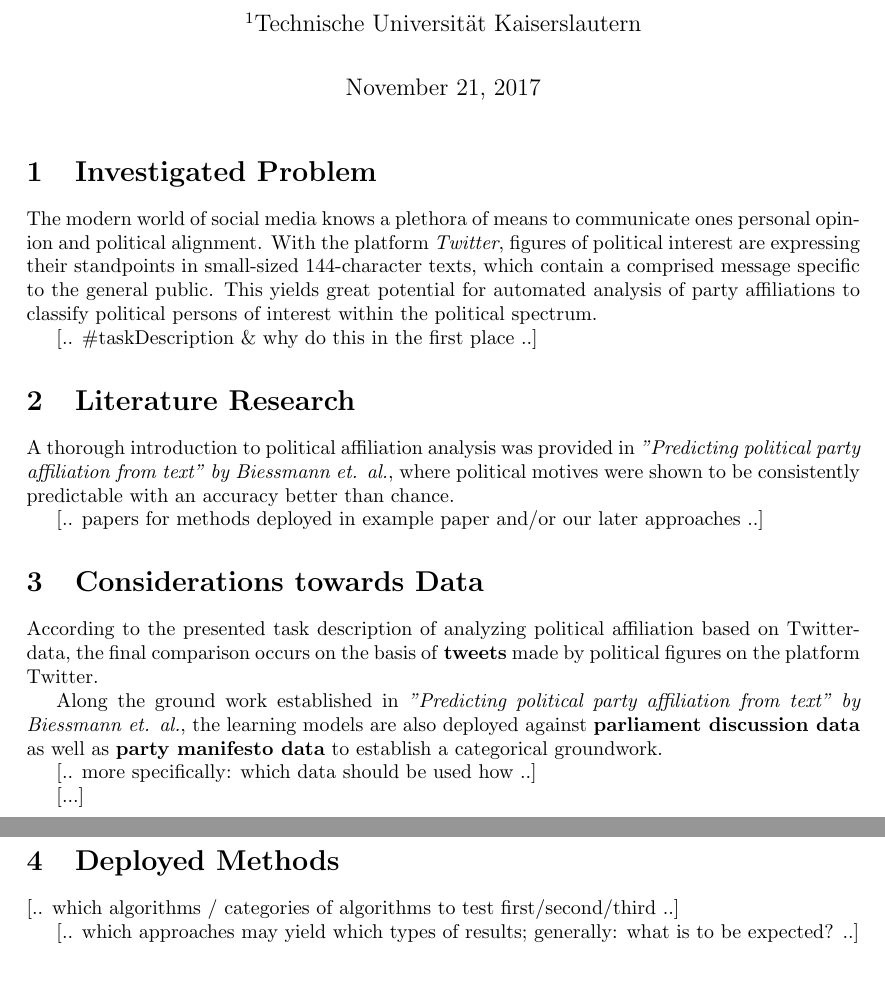
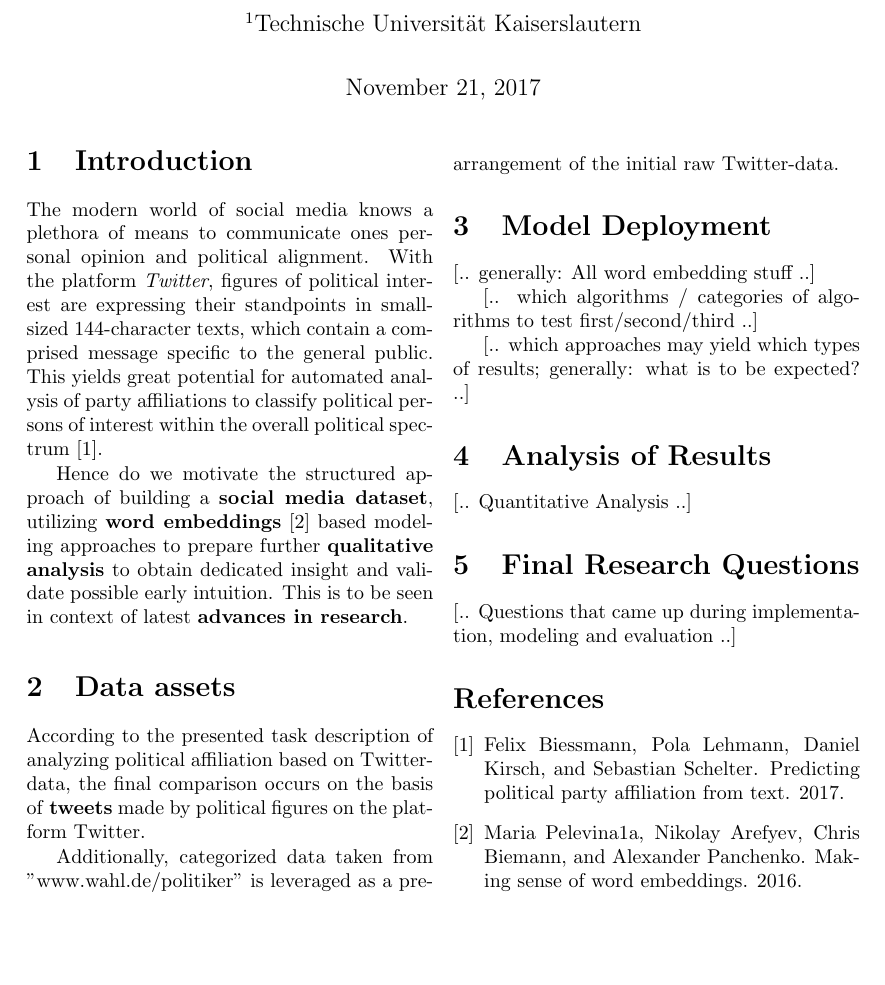
Before and after one commit to rngShard/ML1_Team02, a LaTeX document (proposal/document.tex, which reads proposal/multicols.sty): two parts of pages 1 and 2 of 2 before the commit and part of the page after it, the two joined at a grey line, cut so that both start at the same text, the shorter picture padded with empty space. Compiled offline with pdfLaTeX.

Commit message:
New structuring a) with proper referencing and b) sectioning according to what Alex proposed in the meeting. I would highly suggest to keep the overall format like this to make it look more like a proper paper as well as make it easier to see where we stand as a team with those 4 major project phases ...

```diff
--- a/proposal/document.tex
+++ b/proposal/document.tex
@@ -14,6 +11,7 @@
 \usepackage{graphicx}
 \usepackage{amssymb}
 \usepackage{authblk}
+\usepackage{multicols}
 
 
 \title{Word embeddings for predicting political affiliation based on twitter data}
@@ -26,52 +24,50 @@
 \author[]{KUMAR SHRIDHAR}
 \author[]{SAURABH VARSHNEYA}
 \affil[1]{Technische Universität Kaiserslautern}
-% \renewcommand\Authands{, }
-% \date{}	note: this only works if commented!!(???)
 
 
 
 
 \begin{document}
-
 \maketitle
+\begin{multicols}{2}
 
 
+\section{Introduction}
 
-\section{Investigated Problem}
+The modern world of social media knows a plethora of means to communicate ones personal opinion and political alignment. With the platform \textit{Twitter}, figures of political interest are expressing their standpoints in small-sized 144-character texts, which contain a comprised message specific to the general public. This yields great potential for automated analysis of party affiliations to classify political persons of interest within the overall political spectrum \cite{Biessmann2017}.
 
-The modern world of social media knows a plethora of means to communicate ones personal opinion and political alignment. With the platform \textit{Twitter}, figures of political interest are expressing their standpoints in small-sized 144-character texts, which contain a comprised message specific to the general public. This yields great potential for automated analysis of party affiliations to classify political persons of interest within the political spectrum.
-
-[.. \#taskDescription \& why do this in the first place ..]
+Hence do we motivate the structured approach of building a \textbf{social media dataset}, utilizing \textbf{word embeddings} \cite{Pelevinala2016} based modeling approaches to prepare further \textbf{qualitative analysis} to obtain dedicated insight and validate possible early intuition.
+This is to be seen in context of latest \textbf{advances in research}.
 
 
-
-\section{Literature Research}
-
-A thorough introduction to political affiliation analysis was provided in \textit{"Predicting political party affiliation from text" by Biessmann et. al.}, where political motives were shown to be consistently predictable with an accuracy better than chance.
-
-[.. papers for methods deployed in example paper and/or our later approaches ..]
-
-
-
-\section{Considerations towards Data}
+\section{Data assets}
 
 According to the presented task description of analyzing political affiliation based on Twitter-data, the final comparison occurs on the basis of \textbf{tweets} made by political figures on the platform Twitter.
 
-Along the ground work established in \textit{"Predicting political party affiliation from text" by Biessmann et. al.}, the learning models are also deployed against \textbf{parliament discussion data} as well as \textbf{party manifesto data} to establish a categorical groundwork.
-
-[.. more specifically: which data should be used how ..]
-
-[...]
+Additionally, categorized data taken from "www.wahl.de/politiker" is leveraged as a prearrangement of the initial raw Twitter-data.
 
 
+\section{Model Deployment}
 
-\section{Deployed Methods}
+[.. generally: All word embedding stuff ..]
 
 [.. which algorithms / categories of algorithms to test first/second/third ..]
 
 [.. which approaches may yield which types of results; generally: what is to be expected? ..]
 
 
+\section{Analysis of Results}
 
+[.. Quantitative Analysis ..]
+
+
+\section{Final Research Questions}
+
+[.. Questions that came up during implementation, modeling and evaluation ..]
+
+
+\bibliography{lit}
+\bibliographystyle{plain}
+\end{multicols}
 \end{document}
--- /dev/null
+++ b/proposal/multicols.sty
@@ -0,0 +1,525 @@
+%%
+%% This is file `multicol.sty', generated
+%% on <1993/9/27> with the docstrip utility (2.0r).
+%%
+%% The original source files were:
+%%
+%% multicol.doc  (with options: `style,check,marktrace')
+%%
+%% Copyright (C) 1989-1992 by Frank Mittelbach. All rights reserved.
+%%
+%% This file is part of the multicol package.
+%%
+%% IMPORTANT NOTICE:
+%%
+%% You are not allowed to change this file. You may however copy
+%% this file to a file with a different name and then change the copy
+%% if you obey the restrictions on file changes described in
+%% readme.mz.
+%%
+%% You are NOT ALLOWED to distribute this file alone. You are NOT
+%% ALLOWED to take money for the distribution or use of this file (or
+%% a changed version) except for a nominal charge for copying etc.
+%%
+%% You are allowed to distribute this file under the condition that
+%% it is distributed together with all files mentioned in readme.mz1.
+%%
+%% If you receive only some of these files from someone, complain!
+%%
+%% However, if these files are distributed by established suppliers
+%% as part of a complete TeX distribution, and the structure of the
+%% distribution would make it difficult to distribute the whole set
+%% of files, *those parties* are allowed to distribute only some of
+%% the files provided that it is made clear that the user will get a
+%% complete distribution-set upon request to that supplier (not me).
+%% Notice that this permission is not granted to the end user.
+%%
+%%
+%% For error reports in case of UNCHANGED versions see readme.mz
+%%
+%%
+\def\fileversion{v1.4m}
+\def\filedate{92/09/04}
+\def\docdate {92/09/04}
+
+%% \CheckSum{1101}
+%% \CharacterTable
+%%  {Upper-case    \A\B\C\D\E\F\G\H\I\J\K\L\M\N\O\P\Q\R\S\T\U\V\W\X\Y\Z
+%%   Lower-case    \a\b\c\d\e\f\g\h\i\j\k\l\m\n\o\p\q\r\s\t\u\v\w\x\y\z
+%%   Digits        \0\1\2\3\4\5\6\7\8\9
+%%   Exclamation   \!     Double quote  \"     Hash (number) \#
+%%   Dollar        \$     Percent       \%     Ampersand     \&
+%%   Acute accent  \'     Left paren    \(     Right paren   \)
+%%   Asterisk      \*     Plus          \+     Comma         \,
+%%   Minus         \-     Point         \.     Solidus       \/
+%%   Colon         \:     Semicolon     \;     Less than     \<
+%%   Equals        \=     Greater than  \>     Question mark \?
+%%   Commercial at \@     Left bracket  \[     Backslash     \\
+%%   Right bracket \]     Circumflex    \^     Underscore    \_
+%%   Grave accent  \`     Left brace    \{     Vertical bar  \|
+%%   Right brace   \}     Tilde         \~}
+%%
+%% Style-option `multicol' to use with LaTeX v2.09
+%% Copyright (C) 1989-1992 Frank Mittelbach, all rights reserved.
+\@ifundefined{mult@cols}{}{\endinput}
+\typeout{Style option: `multicol'
+   \fileversion\space <\filedate> (FMi)}
+\typeout{English documentation
+ \@spaces\@spaces\space<\docdate> (FMi)}
+\def\multicols#1{\col@number#1\relax
+  \ifnum\col@number<\tw@
+     \@warning{Using `\number\col@number'
+       columns doesn't seem a good idea.^^J
+       I therefore use two columns instead}%
+     \col@number\tw@ \fi
+  \ifnum\col@number>5
+     \@warning{Current implementation doesn't
+       support more than five columns.^^J
+       I therefore use five columns instead}%
+     \col@number5 \fi
+  \@ifnextchar[\mult@cols{\mult@cols[]}}
+\def\mult@cols[#1]{\@ifnextchar[%
+  {\mult@@cols{#1}}%
+  {\mult@@cols{#1}[\premulticols]}}
+\def\mult@@cols#1[#2]{%
+  \par
+  \ifinner \@boxedmulticolstrue
+  \else
+    \ifnum \doublecol@number>\z@
+       \@boxedmulticolstrue
+    \fi
+  \fi
+  \ifnum\c@tracingmulticols>\z@
+      \typeout{^^J^^JStarting multicolumn
+               output with \the\col@number
+               \space columns%
+               \if@boxedmulticols\space
+                  (boxed mode)\fi
+               \on@line:^^J}\fi
+   \enough@room{#2}%
+   {#1\par}\addvspace\multicolsep
+   \begingroup
+     \prepare@multicols
+     \if@boxedmulticols
+       \setbox\mult@box\vbox\bgroup
+          \penalty-\@M
+     \fi
+     \ignorespaces}
+\newif\if@boxedmulticols \@boxedmulticolsfalse
+\newbox\mult@box
+\def\enough@room#1{%
+   \if@boxedmulticols\else
+   \par
+   \bgroup\@nobreakfalse\addpenalty\z@\egroup
+   \page@free \pagegoal
+   \advance \page@free -\pagetotal
+   \ifnum \c@tracingmulticols>\z@
+     \typeout{Current page:}%
+     \message{\@spaces goal height=%
+       \the\pagegoal: used \the\pagetotal
+       \space -> free=\the\page@free}%
+     \typeout{\@spaces needed \the#1
+              (for \string#1)}\fi
+   \ifdim \page@free <#1\newpage \fi
+  \fi}
+\def\prepare@multicols{%
+  \multicol@leftmargin\@totalleftmargin
+  \@totalleftmargin\z@
+  \parshape\z@
+  \doublecol@number\col@number
+  \multiply\doublecol@number\tw@
+  \if@boxedmulticols
+    \let\l@kept@firstmark\kept@firstmark
+    \let\l@kept@botmark\kept@botmark
+    \global\let\kept@firstmark\@empty
+    \global\let\kept@botmark\@empty
+  \else
+    \nointerlineskip \null
+    \output{%
+      \global\setbox\partial@page\vbox
+        {%
+         \ifvoid\partial@page\else
+           \@latexerr{Error saving partial
+                      page\on@line}%
+             {The part of the page before
+              the multicols environment was
+              nearly full with the result
+              that starting the environment
+              will produce an overfull
+              page.  Some text may be lost!
+              Please increase \premulticols
+              either generally or for this
+              environment by specifying a
+              suitable value in the second
+              optional argument to the
+              multicols environment.}
+           \unvbox\partial@page
+           \box\last@line
+         \fi
+         \unvbox\@cclv
+         \global\setbox\last@line\lastbox
+        }%
+           \prep@keptmarks
+           \global\let\kept@topmark\firstmark
+          }\eject
+    \advance\@colroom-\ht\partial@page
+    \vsize\col@number\@colroom
+    \advance\vsize\c@collectmore\baselineskip
+    \output{\multi@column@out}%
+    \multiply\count\footins\col@number
+    \multiply\skip \footins\col@number
+    \reinsert@footnotes
+  \fi
+  \vbadness10001 \hbadness5000
+  \tolerance\multicoltolerance
+  \pretolerance\multicolpretolerance
+  \setemergencystretch\col@number\hsize
+  \set@floatcmds
+  \advance\baselineskip\multicolbaselineskip
+  \hsize\linewidth \advance\hsize\columnsep
+  \advance\hsize-\col@number\columnsep
+  \divide\hsize\col@number
+  \full@width\linewidth
+  \linewidth\hsize
+}
+\newdimen\multicol@leftmargin
+\def\endmulticols{\par
+  \if@boxedmulticols
+    \egroup
+    \setbox\@tempboxa\vsplit\mult@box to\z@
+    \balance@columns
+    \return@nonemptymark{first}\kept@firstmark
+    \return@nonemptymark{bot}\kept@botmark
+    \page@sofar
+    \global\let\kept@firstmark\l@kept@firstmark
+    \global\let\kept@botmark\l@kept@botmark
+    \ifnum\c@tracingmulticols>\tw@
+      \typeout{Restore kept marks to%
+           ^^J first: \meaning\kept@firstmark%
+           ^^J bot\space\space:
+                      \meaning\kept@botmark }%
+    \fi
+  \else
+   \bgroup\@nobreakfalse\addpenalty\z@\egroup
+    \output{\balance@columns@out}\eject
+    \ifvbox\partial@page\unvbox\partial@page\fi
+     \global\let\kept@firstmark\@empty
+     \global\let\kept@botmark\@empty
+     \ifnum\c@tracingmulticols>\tw@
+       \typeout{Make kept marks empty}%
+     \fi
+  \fi
+  \@checkend{multicols}%
+  \endgroup
+  \if@boxedmulticols\else
+    \reinsert@footnotes
+  \fi
+  \global\c@unbalance\z@
+  \enough@room\postmulticols
+  \addvspace\multicolsep
+  \ifnum\c@tracingmulticols>\z@
+     \typeout{^^JEnding multicolumn
+              output%
+              \if@boxedmulticols
+                \space(boxed mode)\fi
+              .^^J^^J}\fi}
+\newcount\c@unbalance
+\newcount\c@collectmore
+\newcount\c@tracingmulticols
+\newcount\col@number
+\newcount\doublecol@number
+\newcount\multicoltolerance
+\newcount\multicolpretolerance
+\newdimen\full@width
+\newdimen\page@free
+\newdimen\premulticols
+\newdimen\postmulticols
+\newskip\multicolsep
+\newskip\multicolbaselineskip
+\newbox\partial@page
+\newbox\last@line
+\c@unbalance   = 0
+\c@collectmore = 0
+\c@tracingmulticols = 0
+\col@number = 1
+\multicoltolerance = 9999
+\multicolpretolerance = -1
+\premulticols = 50pt
+\postmulticols= 20pt
+\multicolsep = 12pt plus 4pt minus 3pt
+\multicolbaselineskip=0pt
+\def\process@cols#1#2{\count@#1\relax
+     \loop #2%
+     \advance\count@\tw@
+     \ifnum\count@<\doublecol@number
+   \repeat}
+\def\page@sofar{%
+   \process@cols\z@{\wd\count@\hsize}%
+   \ifnum\c@tracingmulticols>\z@
+   \typeout{Column spec:
+       (\the\multicol@leftmargin\space -->
+        \the\full@width\space = \the\hsize
+        \space x \the\col@number)^^J}%
+   \fi
+\ifvmode\else\errmessage{Multicol Error}\fi
+   \moveright\multicol@leftmargin
+    \hbox to\full@width{%
+     \process@cols\tw@{\box\count@
+       \hss\vrule\@width\columnseprule\hss}%
+     \box\z@
+      \rlap{\phantom p}%
+}%
+}
+\def\reinsert@footnotes{\ifvoid\footins\else
+         \insert\footins{}\fi}
+\def\multi@column@out{%
+   \ifnum\outputpenalty <-\@Mi
+   \speci@ls \else
+   \splittopskip\topskip
+   \splitmaxdepth\maxdepth
+   \dimen@\@colroom
+   \divide\skip\footins\col@number
+   \ifvoid\footins \else
+      \advance\dimen@-\skip\footins
+      \advance\dimen@-\ht\footins   \fi
+   \process@cols\tw@{\setbox\count@
+            \vsplit\@cclv to\dimen@
+            \set@keptmarks
+            \ifshr@nking
+              \setbox\count@\vbox to\dimen@
+                  {\unvbox\count@\vfill}%
+            \fi
+           }%
+   \setbox\z@\vsplit\@cclv to\dimen@
+   \set@keptmarks
+   \ifshr@nking
+      \setbox\z@\vbox to\dimen@
+          {\unvbox\z@\vfill}%
+   \fi
+   \ifvoid\@cclv \else
+       \unvbox\@cclv
+       \penalty\outputpenalty
+       \ifvoid\footins\else
+         \@warning{I moved some lines to
+                       the next page.^^J
+              \@spaces Footnotes on page
+           \thepage\space might be wrong}%
+       \fi
+       \ifnum \c@tracingmulticols>\thr@@
+                    \hrule\allowbreak \fi
+   \fi
+   \ifx\@empty\kept@firstmark
+      \let\firstmark\kept@topmark
+      \let\botmark\kept@topmark
+   \else
+      \let\firstmark\kept@firstmark
+      \let\botmark\kept@botmark
+   \fi
+   \ifnum\c@tracingmulticols>\tw@
+        \typeout{Use kept top
+                 \space\space mark:
+                `\meaning\kept@topmark'%
+              ^^JUse kept first mark:
+                `\meaning\kept@firstmark'%
+              ^^JUse kept bot
+                 \space\space mark:
+                `\meaning\kept@botmark'%
+              ^^JProduce first mark:
+                `\meaning\firstmark'%
+              ^^JProduce bot
+                 \space\space mark:
+                `\meaning\botmark'}%
+   \fi
+   \setbox\@cclv\vbox{\unvbox\partial@page
+                      \page@sofar}%
+   \@makecol\@outputpage
+     \global\let\kept@topmark\botmark
+     \global\let\kept@firstmark\@empty
+     \global\let\kept@botmark\@empty
+     \ifnum\c@tracingmulticols>\tw@
+        \typeout{(Re)Init top
+                 \space\space mark:
+                `\meaning\kept@topmark'}%
+     \fi
+   \global\@colroom\@colht
+   \process@deferreds
+   \@whilesw\if@fcolmade\fi{\@outputpage
+      \global\@colroom\@colht
+      \process@deferreds}%
+   \ifnum\c@tracingmulticols>\@ne
+     \typeout{Colroom: \the\@colht\space
+              after float space removed
+              = \the\@colroom }\fi
+   \global\vsize\col@number\@colroom
+   \global\advance\vsize
+      \c@collectmore\baselineskip
+  \fi}
+\def\speci@ls{%
+   \typeout{Floats and marginpars not
+            allowed inside `multicols'
+            environment!}%
+   \unvbox\@cclv\reinsert@footnotes
+   \xdef\@freelist{\@freelist\@currlist}%
+   \gdef\@currlist{}}
+\def\process@deferreds{%
+   \@floatplacement
+   \@tryfcolumn\@deferlist
+   \if@fcolmade\else
+     \begingroup
+    \let\@tempb\@deferlist
+      \gdef\@deferlist{}%
+      \let\@elt\@scolelt
+        \@tempb \endgroup
+   \fi}
+\newif\ifshr@nking
+\def\raggedcolumns{%
+   \@bsphack\shr@nkingtrue\@esphack}
+\def\flushcolumns{%
+   \@bsphack\shr@nkingfalse\@esphack}
+\def\balance@columns@out{%
+   \setbox\mult@box\vbox{\unvbox\@cclv}%
+   \balance@columns
+   \global\vsize\@colroom
+   \global\advance\vsize\ht\partial@page
+   \unvbox\partial@page
+   \return@nonemptymark{first}\kept@firstmark
+   \return@nonemptymark{bot}\kept@botmark
+   \page@sofar}
+\def\balance@columns{%
+   \setbox\mult@box\vbox to\ht\mult@box{%
+        \unvbox\mult@box
+        \remove@discardable@items
+        }%
+   \get@keptmarks\mult@box
+   \splittopskip\topskip
+   \splitmaxdepth\maxdepth
+   \@tempdima\ht\mult@box
+   \advance\@tempdima\dp\mult@box
+   \divide\@tempdima\col@number
+   \count@\@tempdima
+   \divide\count@\baselineskip
+   \dimen@\count@\baselineskip
+   \advance\dimen@\topskip
+   \ifdim \dimen@ >\@tempdima
+     \advance\dimen@-\baselineskip
+   \fi
+   \advance\dimen@\c@unbalance\baselineskip
+   \ifnum\c@tracingmulticols>\@ne
+      \typeout{Balance columns\on@line:
+        \ifnum\c@unbalance=\z@\else
+       (off balance=\number\c@unbalance)\fi}%
+   \fi
+   \ifnum\dimen@<\topskip
+     \ifnum\c@tracingmulticols>\@ne
+       \typeout{Start value
+          \the\dimen@  \space ->
+          \the\topskip \space (corrected)}%
+     \fi
+     \dimen@\topskip
+   \fi
+   \vbadness\@M \loop
+    {\process@cols\@ne{\global\setbox\count@
+                             \box\voidb@x}}%
+     \global\setbox\@ne\copy\mult@box
+   {\process@cols\thr@@{%
+         \global\setbox\count@
+         \vsplit\@ne to\dimen@
+                        }}%
+   \boxmaxdepth\maxdepth
+   \global\setbox\@ne\vbox{\unvbox\@ne}%
+    \ifnum\c@tracingmulticols>\@ne
+       \message{\@spaces First column
+                = \the\ht\thr@@}\fi
+    \ifshr@nking \global\setbox\thr@@
+                 \vbox{\unvbox\thr@@}%
+       \ifnum\c@tracingmulticols>\@ne
+          \message{ after shrinking
+                    \the\ht\thr@@}\fi\fi
+    \ifnum\c@tracingmulticols>\@ne
+      \message{<> last column =
+               \the\ht\@ne^^J}%
+     \fi
+    \ifdim\ht\@ne >\ht\thr@@
+      \advance\dimen@\p@
+    \repeat
+   \dimen@\ht\thr@@
+   \ifdim\dimen@>\@colroom
+      \dimen@\@colroom
+   \fi
+   \process@cols\z@{\@tempcnta\count@
+        \advance\@tempcnta\@ne
+        \setbox\count@\vbox to\dimen@
+           {\unvbox\@tempcnta
+            \ifshr@nking\vfill\fi}}%
+}
+\@ifundefined{emergencystretch}
+     {\newdimen\emergencystretch}{}
+\def\setemergencystretch#1#2{%
+   \emergencystretch 4pt
+   \multiply\emergencystretch#1}
+
+\def\set@floatcmds{%
+ \let\@dblfloat\@dbflt
+ \def\end@dblfloat{\par
+   \vskip\z@\egroup
+   \ifnum\@floatpenalty<\z@
+     \@cons\@deferlist\@currbox
+   \fi
+   \ifnum\@floatpenalty=-\@Mii
+     \@esphack
+   \fi}}
+\def\kept@topmark{{}{}}
+\let\kept@firstmark\@empty
+\let\kept@botmark\@empty
+\def\return@nonemptymark#1#2{%
+  \ifx#2\@empty
+  \else
+    \ifnum\c@tracingmulticols>\tw@
+      \typeout{Returned #1 mark: \meaning#2}%
+      \nobreak
+    \fi
+    \mark{#2}%
+    \nobreak
+  \fi}
+\def\get@keptmarks#1{%
+  \begingroup
+   \vbadness\@M
+   \setbox#1\copy#1%
+   \setbox#1\vsplit#1to\maxdimen
+   \set@keptmarks
+ \endgroup
+}
+\def\set@keptmarks{%
+   \ifx\kept@firstmark\@empty
+     \expandafter\gdef\expandafter
+        \kept@firstmark
+        \expandafter{\splitfirstmark}%
+     \ifnum\c@tracingmulticols>\tw@
+       \ifx\kept@firstmark\@empty\else
+         \typeout{Set kept first mark:
+               `\meaning\kept@firstmark'}%
+       \fi
+     \fi
+   \fi
+   \expandafter\def\expandafter\@tempa
+      \expandafter{\splitbotmark}%
+   \ifx\@tempa\@empty\else
+      \global\let\kept@botmark\@tempa
+      \ifnum\c@tracingmulticols>\tw@
+        \typeout{Set kept bot mark:
+                 `\meaning\kept@botmark'}%
+      \fi
+   \fi}%
+\def\prep@keptmarks{%
+   \if@boxedmulticols \else
+     \get@keptmarks\partial@page
+   \fi}
+\def\remove@discardable@items{%
+        \unskip\unpenalty\unkern
+        \unskip\unpenalty\unkern
+        \unskip\unpenalty\unkern
+        \unskip\unpenalty\unkern
+}
+\endinput
+%%
+%% End of file `multicol.sty'.
```
Also changed, not shown: proposal/lit.bib (added, +12 -0 lines), proposal/README.md (added), proposal/document.pdf (deleted), proposal/document.tex (7 more changed lines), 1 other file.
